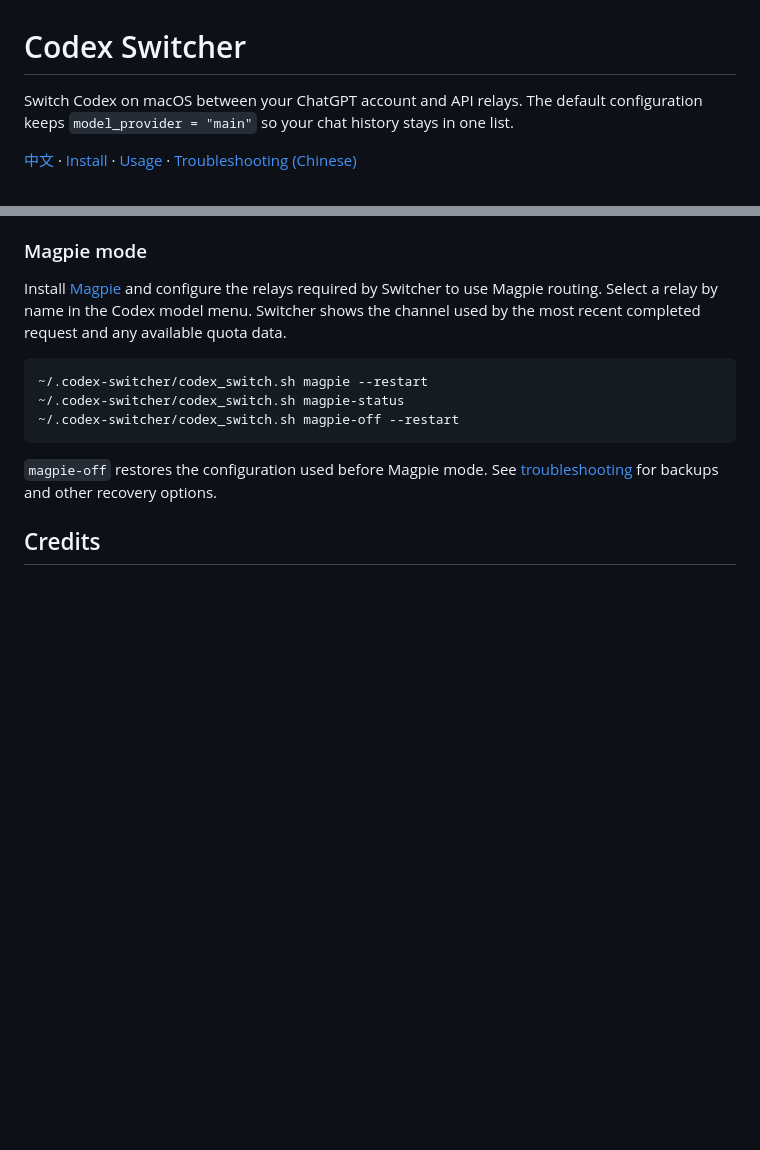
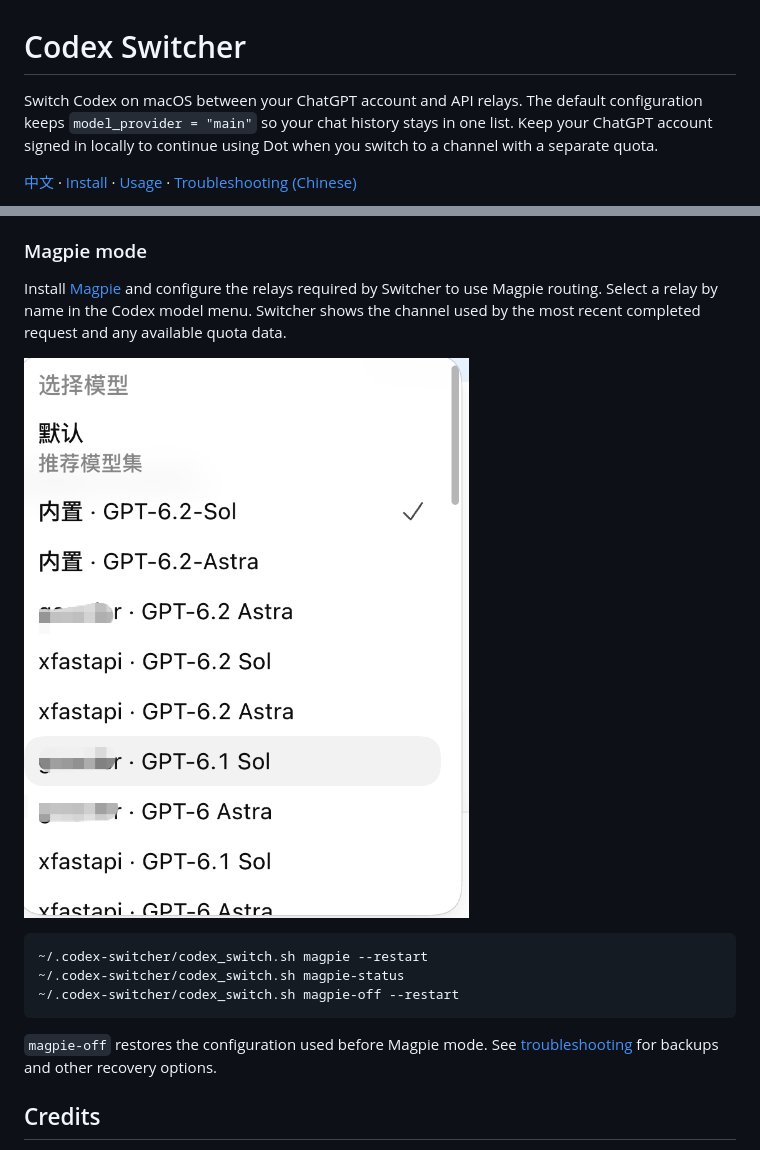
Before and after one commit to Universeeeeeee/Codex-Switcher, a Markdown page: README.en.md, 2 parts joined by grey strips. GitHub-like rendering; pictures changed too: docs/images/magpie-model-picker.png (added); blank space fills up the shorter version.

Commit message:
docs: show Magpie model picker and explain Dot access

````diff
--- a/README.en.md
+++ b/README.en.md
@@ -1,6 +1,6 @@
 # Codex Switcher
 
-Switch Codex on macOS between your ChatGPT account and API relays. The default configuration keeps `model_provider = "main"` so your chat history stays in one list.
+Switch Codex on macOS between your ChatGPT account and API relays. The default configuration keeps `model_provider = "main"` so your chat history stays in one list. Keep your ChatGPT account signed in locally to continue using Dot when you switch to a channel with a separate quota.
 
 [中文](README.md) · [Install](#install) · [Usage](#usage) · [Troubleshooting (Chinese)](docs/troubleshooting.md)
 
@@ -41,6 +41,8 @@ Replace `relay-a` with your configured channel ID. Use `--restart` to relaunch C
 
 Install [Magpie](https://github.com/yetone/magpie) and configure the relays required by Switcher to use Magpie routing. Select a relay by name in the Codex model menu. Switcher shows the channel used by the most recent completed request and any available quota data.
 
+![Codex model picker with Magpie routing enabled](docs/images/magpie-model-picker.png)
+
 ```bash
 ~/.codex-switcher/codex_switch.sh magpie --restart
 ~/.codex-switcher/codex_switch.sh magpie-status
````
Also changed, not shown: README.md (+3 -1 lines).
